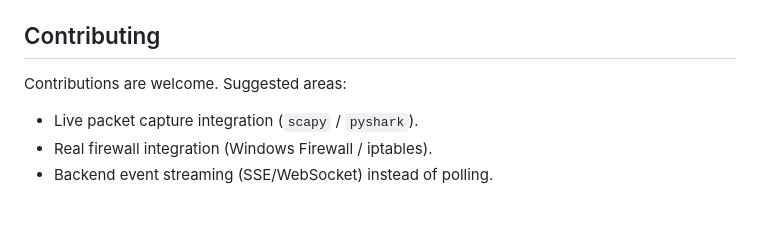
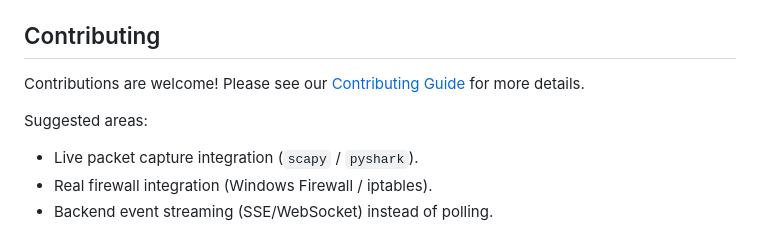
Before and after one commit to Hao610/Aegis-Edge, a Markdown page: README.md, the part around the change. Drawn GitHub-style; blank space fills up the shorter version.

Commit message:
docs: add CONTRIBUTING.md and update README link

```diff
--- a/README.md
+++ b/README.md
@@ -148,7 +148,9 @@ Notes:
 
 ## Contributing
 
-Contributions are welcome. Suggested areas:
+Contributions are welcome! Please see our [Contributing Guide](CONTRIBUTING.md) for more details.
+
+Suggested areas:
 
 - Live packet capture integration (`scapy` / `pyshark`).
 - Real firewall integration (Windows Firewall / iptables).
```
Also changed, not shown: CONTRIBUTING.md (added, +110 -0 lines).
